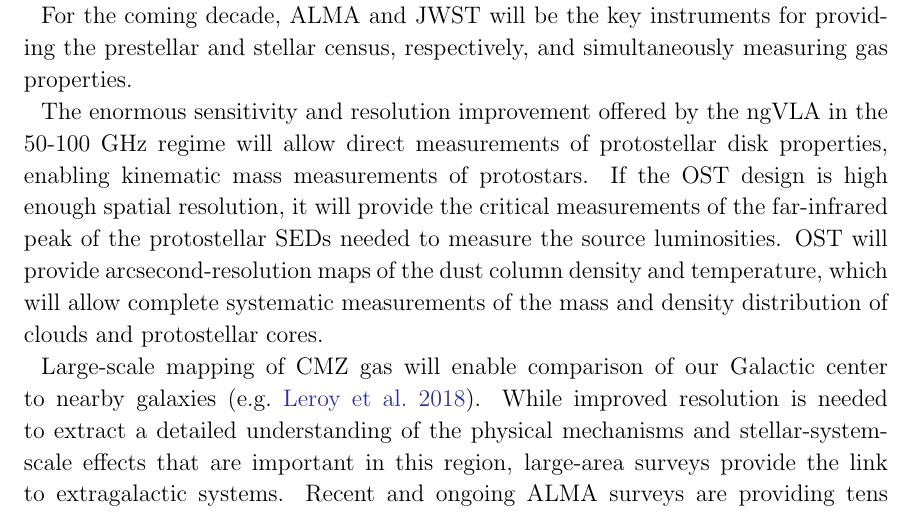
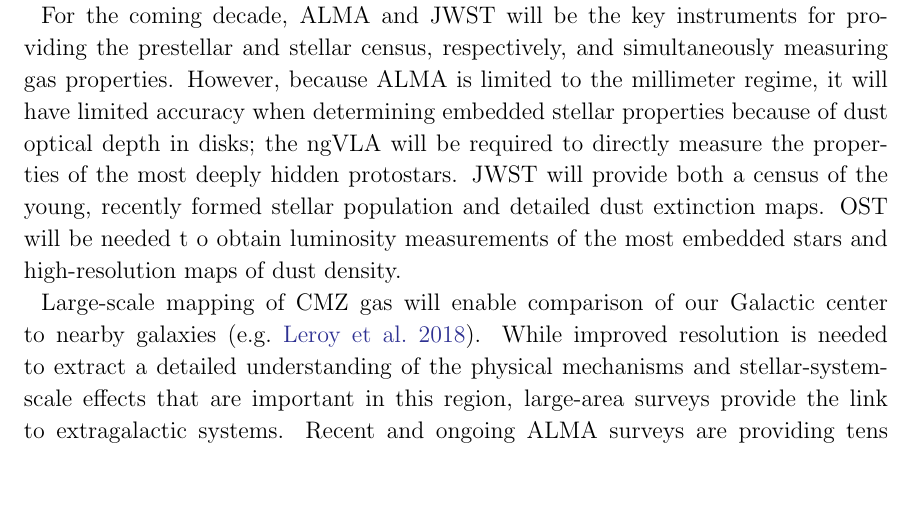
Before and after one commit to keflavich/CMZ-Decadal-2020-White-Paper, a LaTeX paper (main.tex): part of page 5 of 8, cut so that both start at the same text, the shorter picture padded with empty space. Compiled offline with pdfLaTeX.

Commit message:
revise JWST/OST section

```diff
--- a/main.tex
+++ b/main.tex
@@ -214,18 +214,14 @@ stars.
 
 For the coming decade, ALMA and JWST will be the key instruments for providing
 the prestellar and stellar census, respectively, and simultaneously measuring
-gas properties.
+gas properties.  However, because ALMA is limited to the millimeter regime,
+it will have limited accuracy when determining embedded stellar properties because
+of dust optical depth in disks; the ngVLA will be required to directly measure
+the properties of the most deeply hidden protostars.  JWST will provide both
+a census of the young, recently formed stellar population and detailed dust
+extinction maps.  OST will be needed t o obtain luminosity measurements of the
+most embedded stars and high-resolution maps of dust density.
 
-The enormous sensitivity and resolution improvement offered by the ngVLA in the
-50-100 GHz regime will allow direct measurements of protostellar disk
-properties, enabling kinematic mass measurements of protostars.
-% if we're REALLY lucky in terms of scoping...
-If the OST design is high enough spatial resolution, it will provide the
-critical measurements of the far-infrared peak of the protostellar SEDs needed
-to measure the source luminosities.
-OST will provide arcsecond-resolution maps of the dust column density and
-temperature, which will allow complete systematic measurements of the mass
-and density distribution of clouds and protostellar cores.
 
 Large-scale mapping of CMZ gas will enable comparison of our Galactic center to
 nearby galaxies \citep[e.g.][]{Leroy2018a}.  While improved resolution is
```
